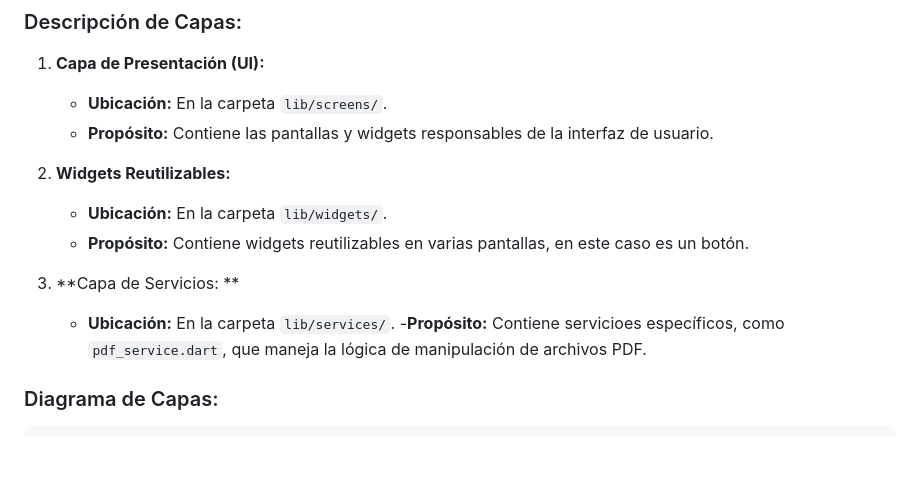
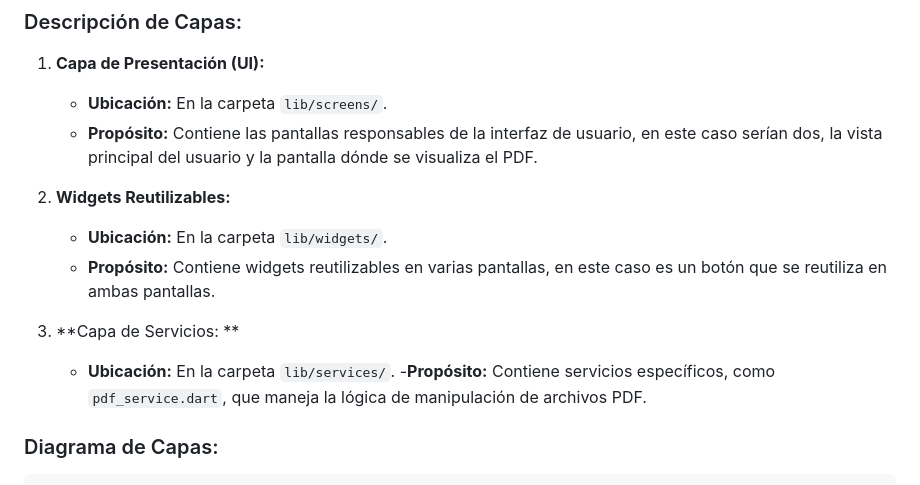
Before and after one commit to Guilleerv/Apps, a Markdown page: README.md, the part around the change. Drawn GitHub-style; blank space fills up the shorter version.

```diff
--- a/README.md
+++ b/README.md
@@ -79,15 +79,15 @@ La arquitectura de software utilizada sigue una estructura de capas más simple:
 
 1. **Capa de Presentación (UI):**
    - **Ubicación:** En la carpeta `lib/screens/`.
-   - **Propósito:** Contiene las pantallas y widgets responsables de la interfaz de usuario.
+   - **Propósito:** Contiene las pantallas responsables de la interfaz de usuario, en este caso serían dos, la vista principal del usuario y la pantalla dónde se visualiza el PDF.
 
 2. **Widgets Reutilizables:**
    - **Ubicación:** En la carpeta `lib/widgets/`.
-   - **Propósito:** Contiene widgets reutilizables en varias pantallas, en este caso es un botón.
+   - **Propósito:** Contiene widgets reutilizables en varias pantallas, en este caso es un botón que se reutiliza en ambas pantallas.
 
 3. **Capa de Servicios: **
    - **Ubicación:** En la carpeta `lib/services/`.
-   -**Propósito:** Contiene servicioes específicos, como `pdf_service.dart`, que maneja la lógica de manipulación de archivos PDF.
+   -**Propósito:** Contiene servicios específicos, como `pdf_service.dart`, que maneja la lógica de manipulación de archivos PDF.
 
 ### Diagrama de Capas:
 
```
